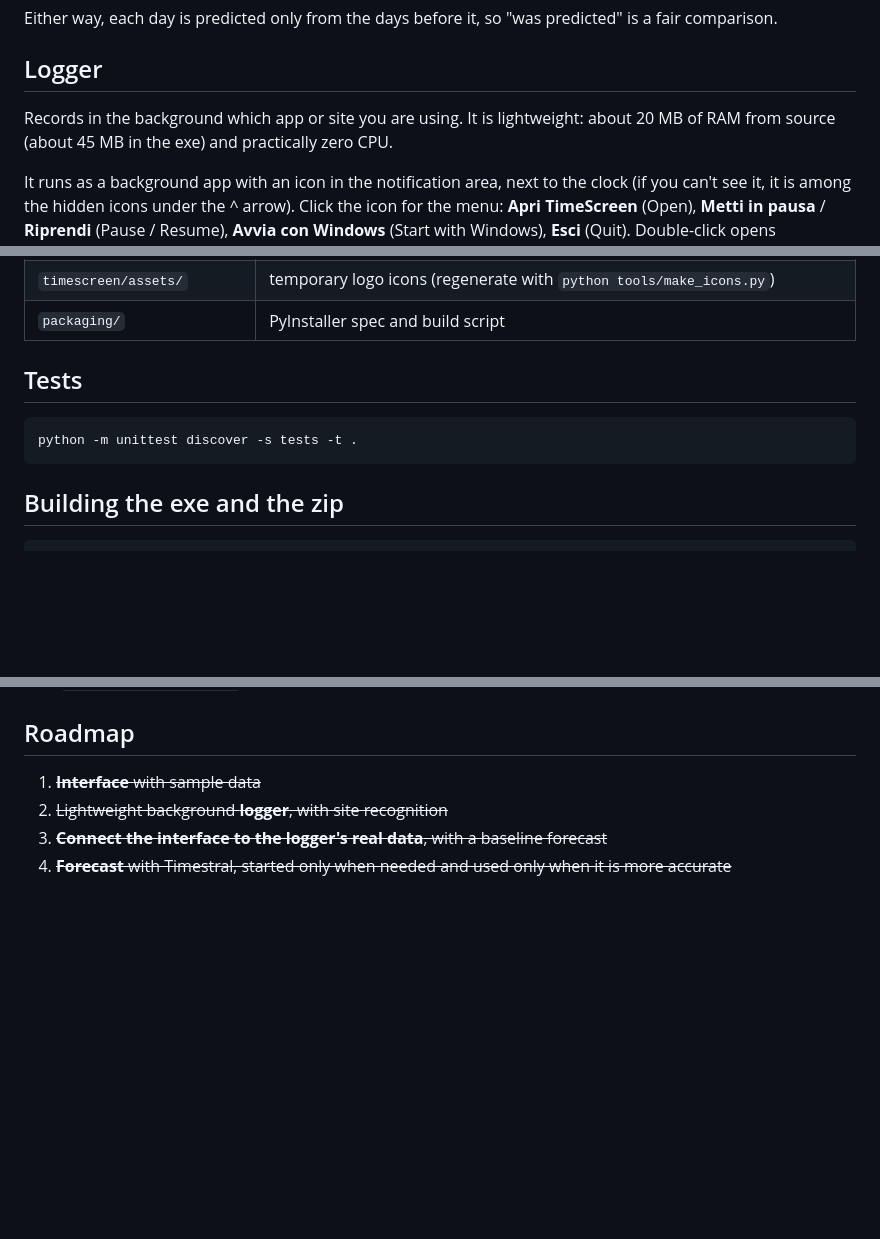
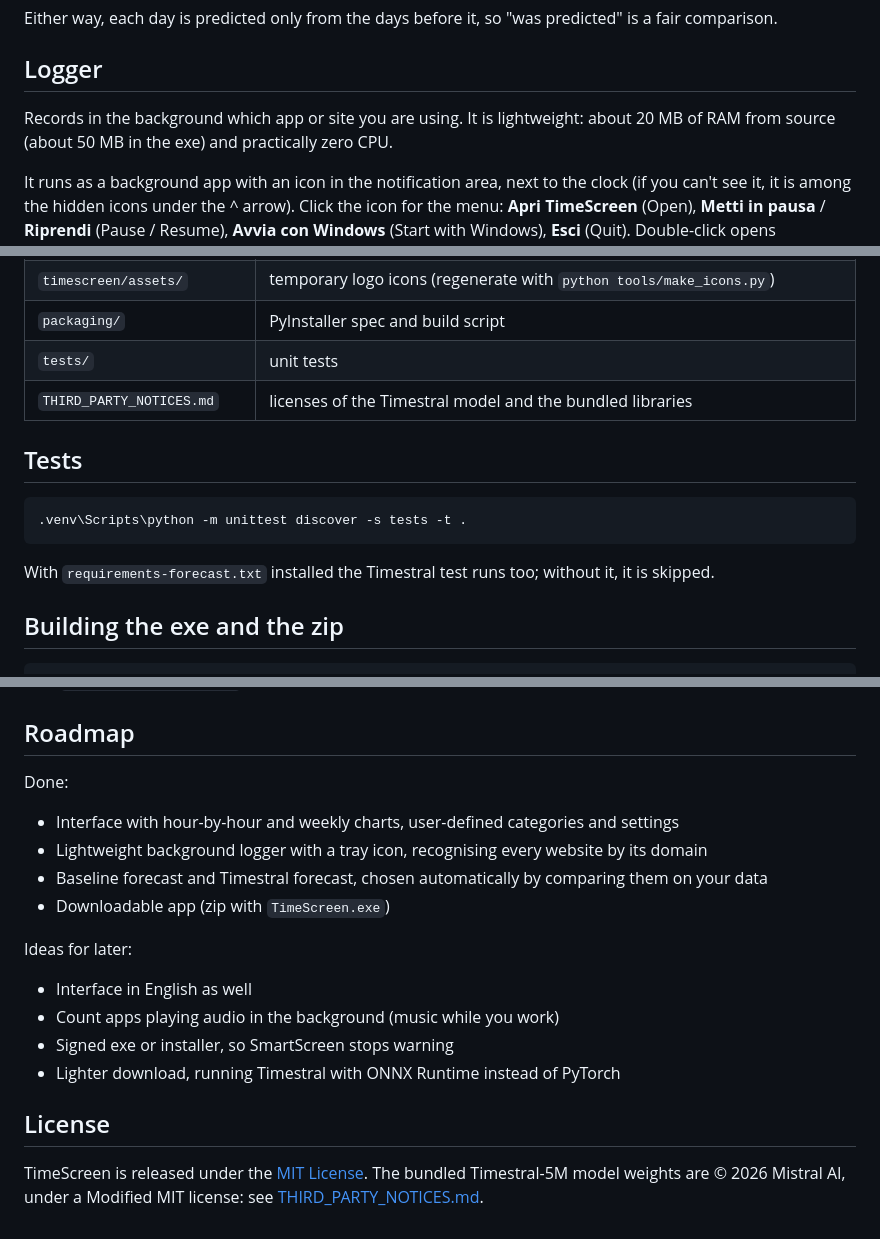
Before and after one commit to Fede046/Daycast, a Markdown page: README.md, 3 parts joined by grey strips. GitHub-like rendering; blank space fills up the shorter version.

````diff
--- a/README.md
+++ b/README.md
@@ -97,7 +99,7 @@ predicted" is a fair comparison.
 ## Logger
 
 Records in the background which app or site you are using. It is lightweight:
-about 20 MB of RAM from source (about 45 MB in the exe) and practically zero CPU.
+about 20 MB of RAM from source (about 50 MB in the exe) and practically zero CPU.
 
 It runs as a background app with an icon in the notification area, next to the
 clock (if you can't see it, it is among the hidden icons under the ^ arrow).
@@ -165,12 +167,17 @@ file with the `TIMESCREEN_SETTINGS` variable).
 | `timescreen/ui/` | HTML/CSS/JS interface, no external libraries |
 | `timescreen/assets/` | temporary logo icons (regenerate with `python tools/make_icons.py`) |
 | `packaging/` | PyInstaller spec and build script |
+| `tests/` | unit tests |
+| `THIRD_PARTY_NOTICES.md` | licenses of the Timestral model and the bundled libraries |
 
 ## Tests
 
 ```bash
-python -m unittest discover -s tests -t .
+.venv\Scripts\python -m unittest discover -s tests -t .
 ```
+
+With `requirements-forecast.txt` installed the Timestral test runs too;
+without it, it is skipped.
 
 ## Building the exe and the zip
 
@@ -188,7 +195,22 @@ with the model and library licenses.
 
 ## Roadmap
 
-1. ~~**Interface** with sample data~~
-2. ~~Lightweight background **logger**, with site recognition~~
-3. ~~**Connect the interface to the logger's real data**, with a baseline forecast~~
-4. ~~**Forecast** with Timestral, started only when needed and used only when it is more accurate~~
+Done:
+
+- Interface with hour-by-hour and weekly charts, user-defined categories and settings
+- Lightweight background logger with a tray icon, recognising every website by its domain
+- Baseline forecast and Timestral forecast, chosen automatically by comparing them on your data
+- Downloadable app (zip with `TimeScreen.exe`)
+
+Ideas for later:
+
+- Interface in English as well
+- Count apps playing audio in the background (music while you work)
+- Signed exe or installer, so SmartScreen stops warning
+- Lighter download, running Timestral with ONNX Runtime instead of PyTorch
+
+## License
+
+TimeScreen is released under the [MIT License](LICENSE). The bundled
+Timestral-5M model weights are © 2026 Mistral AI, under a Modified MIT license:
+see [THIRD_PARTY_NOTICES.md](THIRD_PARTY_NOTICES.md).
````
Also changed, not shown: other parts of README.md (+5 -3 lines), README.it.md (+32 -10 lines).
